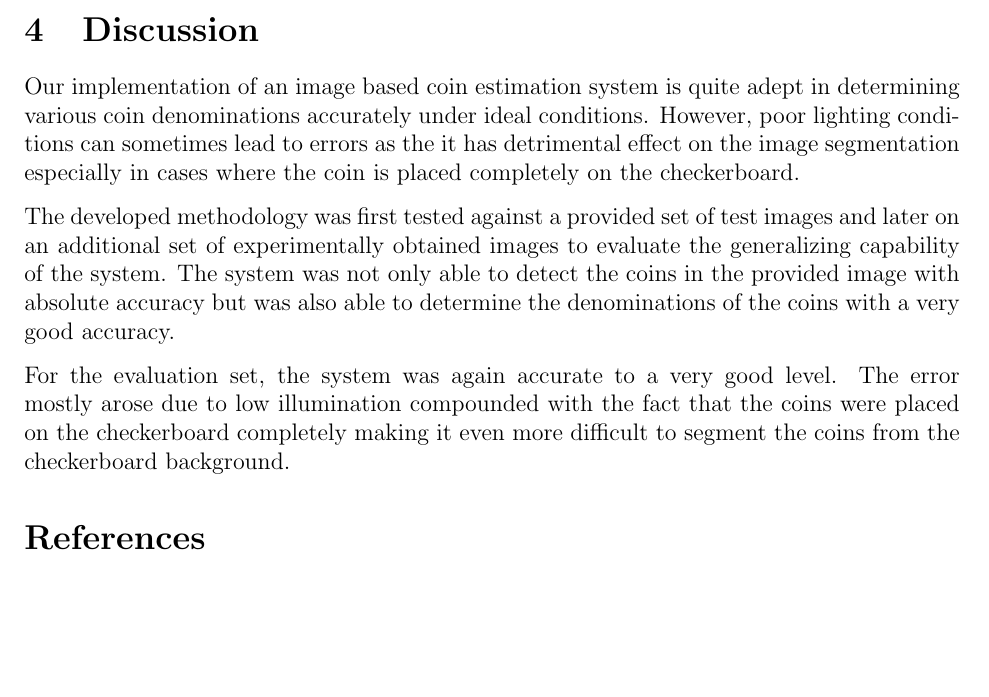
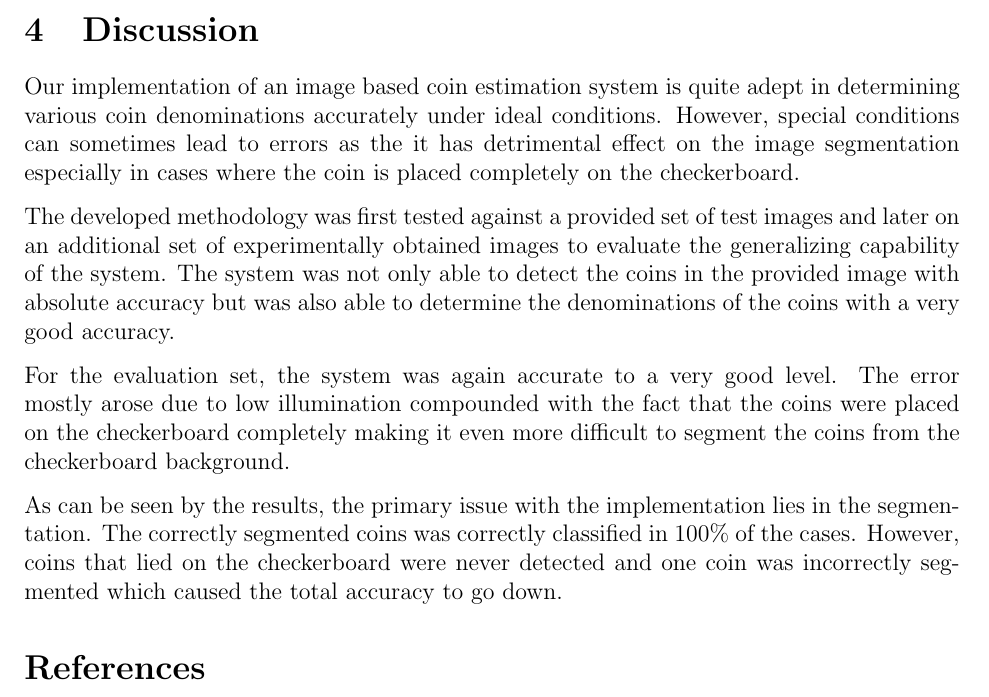
Before and after one commit to hellux/lut-bm40a1201_coins, a LaTeX document (doc/report.tex, which reads doc/sections/discussion.tex): part of page 6 of 6, cut so that both start at the same text, the shorter picture padded with empty space. Compiled offline with pdfLaTeX.

Commit message:
update discussion according to new results

```diff
--- a/doc/sections/discussion.tex
+++ b/doc/sections/discussion.tex
@@ -6,9 +6,9 @@
 
 Our implementation of an image based coin estimation system is quite adept in
 determining various coin denominations accurately under ideal conditions.
-However, poor lighting conditions can sometimes lead to errors
-as the it has detrimental effect on the image segmentation especially in cases
-where the coin is placed completely on the checkerboard.
+However, special conditions can sometimes lead to errors as the it has
+detrimental effect on the image segmentation especially in cases where the coin
+is placed completely on the checkerboard.
 
 The developed methodology was first tested against a provided set of test
 images and later on an additional set of experimentally obtained images to
@@ -18,9 +18,14 @@ also able to determine the denominations of the coins with a very good
 accuracy.
 
 For the evaluation set, the system was again accurate to a very good level. The
-error mostly arose due to low illumination compounded with
-the fact that the coins were placed on the checkerboard completely
-making it even more difficult to segment the coins from the checkerboard background.
+error mostly arose due to low illumination compounded with the fact that the
+coins were placed on the checkerboard completely making it even more difficult
+to segment the coins from the checkerboard background.
 
+As can be seen by the results, the primary issue with the implementation lies
+in the segmentation. The correctly segmented coins was correctly classified in
+100\% of the cases. However, coins that lied on the checkerboard were never
+detected and one coin was incorrectly segmented which caused the total accuracy
+to go down.
 
 \end{document}
```
